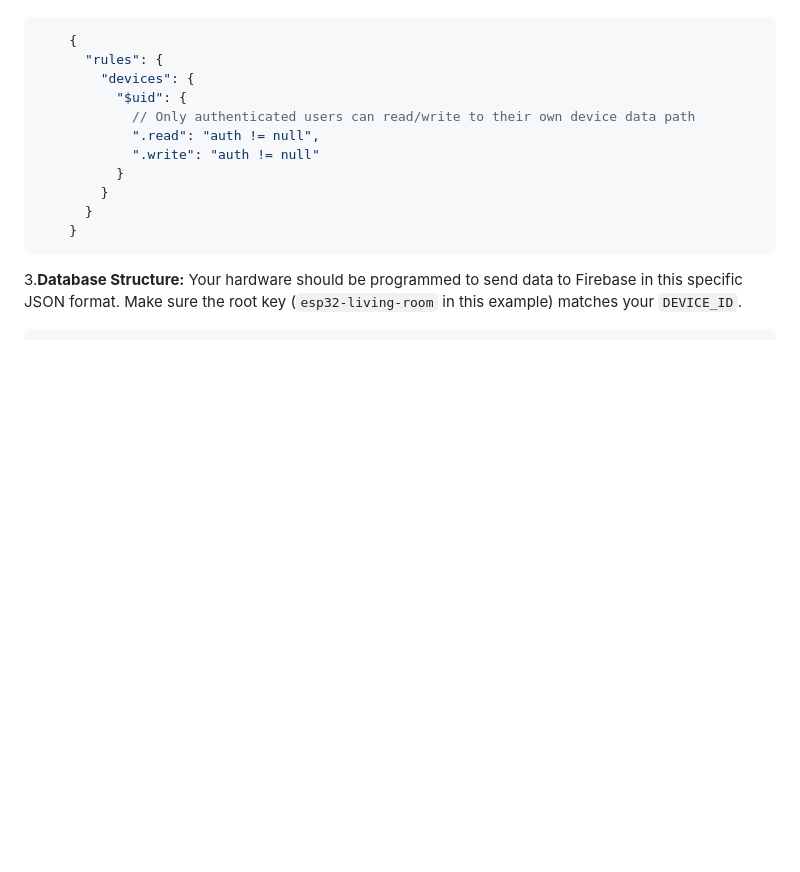
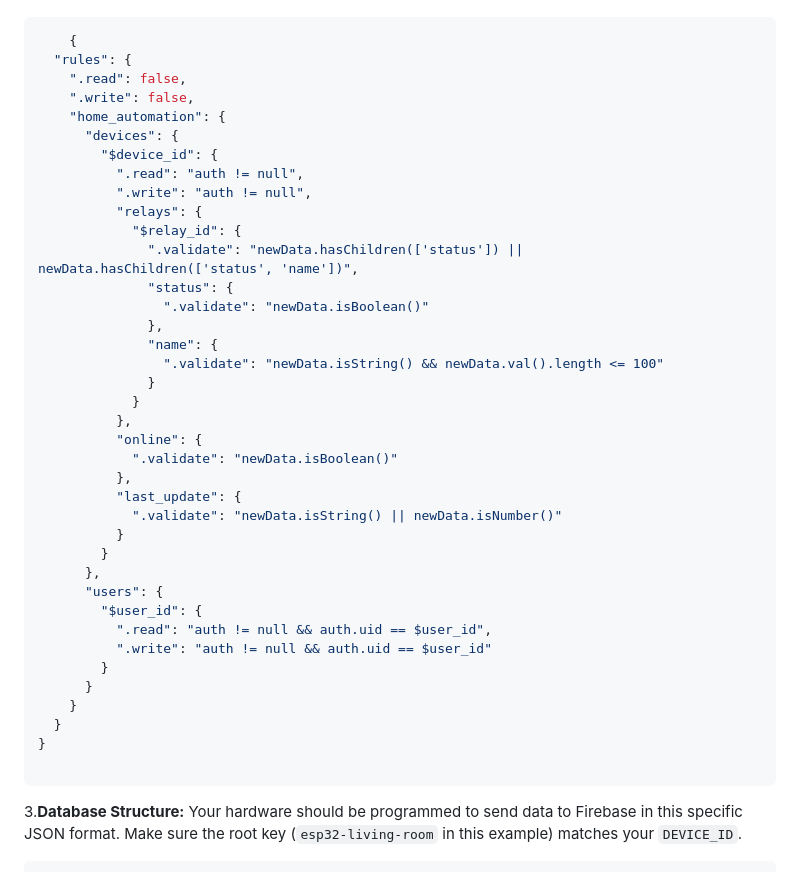
Before and after one commit to Jernish-FDO/Pico-W, a Markdown page: README.md, the part around the change. Rendered like a GitHub page; blank space fills up the shorter version.

````diff
--- a/README.md
+++ b/README.md
@@ -127,16 +127,43 @@ For the app to work, your Firebase project needs to be configured correctly.
 
 ```json
     {
-      "rules": {
-        "devices": {
-          "$uid": {
-            // Only authenticated users can read/write to their own device data path
-            ".read": "auth != null",
-            ".write": "auth != null"
+  "rules": {
+    ".read": false,
+    ".write": false,
+    "home_automation": {
+      "devices": {
+        "$device_id": {
+          ".read": "auth != null",
+          ".write": "auth != null",
+          "relays": {
+            "$relay_id": {
+              ".validate": "newData.hasChildren(['status']) || newData.hasChildren(['status', 'name'])",
+              "status": {
+                ".validate": "newData.isBoolean()"
+              },
+              "name": {
+                ".validate": "newData.isString() && newData.val().length <= 100"
+              }
+            }
+          },
+          "online": {
+            ".validate": "newData.isBoolean()"
+          },
+          "last_update": {
+            ".validate": "newData.isString() || newData.isNumber()"
           }
+        }
+      },
+      "users": {
+        "$user_id": {
+          ".read": "auth != null && auth.uid == $user_id",
+          ".write": "auth != null && auth.uid == $user_id"
         }
       }
     }
+  }
+}
+
 ```
 
 3.**Database Structure:**
````
